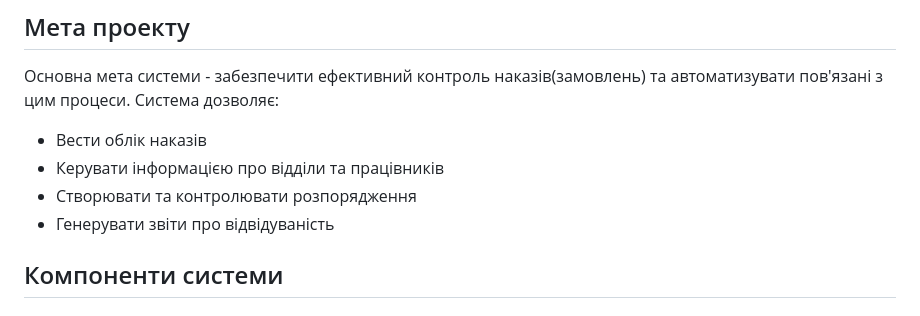
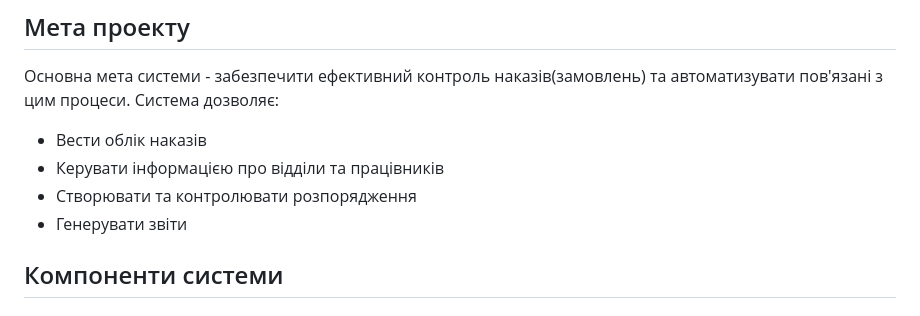
Before and after one commit to Vergehen/controleo.local, a Markdown page: README.md, the part around the change. GitHub-like rendering.

```diff
--- a/README.md
+++ b/README.md
@@ -13,7 +13,7 @@
 - Вести облік наказів
 - Керувати інформацією про відділи та працівників
 - Створювати та контролювати розпорядження
-- Генерувати звіти про відвідуваність
+- Генерувати звіти
 
 ## Компоненти системи
 
```
